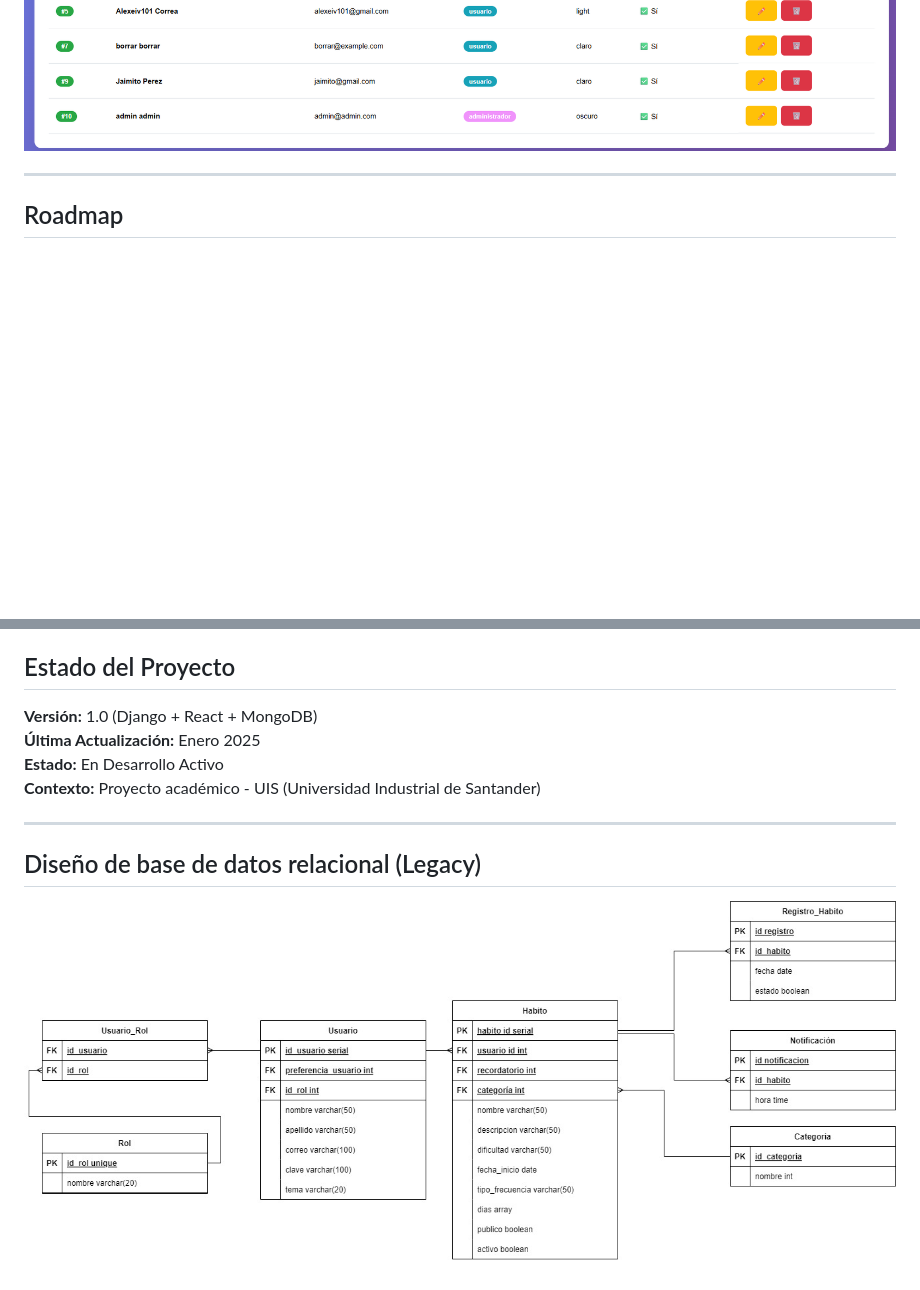
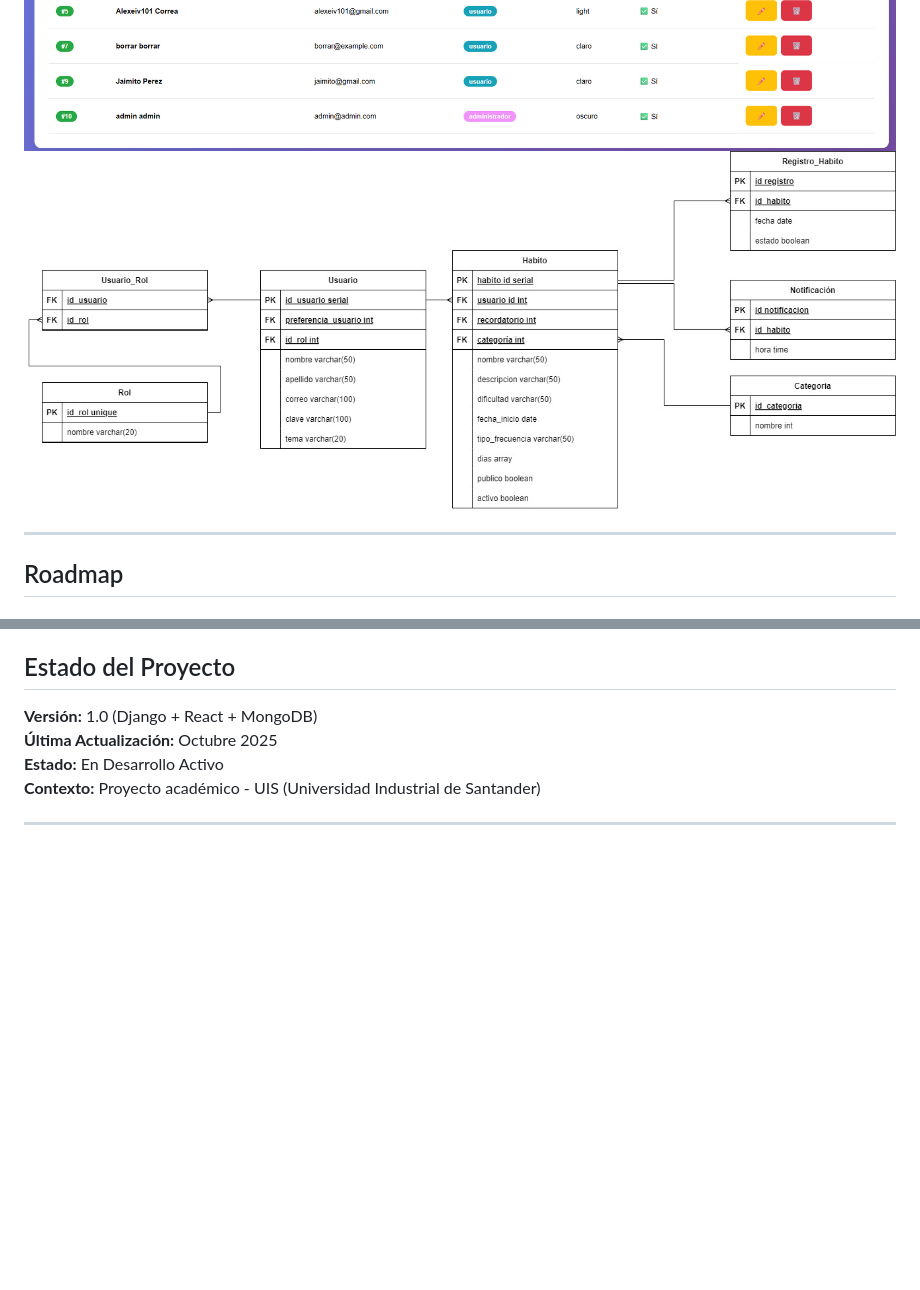
Before and after one commit to JuanFernandoBallesterosMaciasUIS/Rutinia-1.0, a Markdown page: README.md, 2 parts joined by grey strips. GitHub-like rendering; blank space fills up the shorter version.

Commit message:
docs: actualizar README

```diff
--- a/README.md
+++ b/README.md
@@ -322,6 +322,7 @@ Rutinia-1.0/
 ![pagina_Categorias](docs/screenshots/Springboot/Categorias.png)
 ![pagina_Habitos](docs/screenshots/Springboot/Habitos.png)
 ![pagina_Usuarios](docs/screenshots/Springboot/Usuarios.png)
+![Modelo entidad relación](docs/arquitectura/Modelo-Entidad-Relacion/MER_Extendido.jpg)
 
 ---
 
@@ -396,11 +397,8 @@ Rutinia-1.0/
 ## Estado del Proyecto
 
 **Versión:** 1.0 (Django + React + MongoDB)
-**Última Actualización:** Enero 2025
+**Última Actualización:** Octubre 2025
 **Estado:** En Desarrollo Activo
 **Contexto:** Proyecto académico - UIS (Universidad Industrial de Santander)
 
 ---
-
-## Diseño de base de datos relacional (Legacy)
-![Modelo entidad relación](docs/arquitectura/Modelo-Entidad-Relacion/MER_Extendido.jpg)
```
